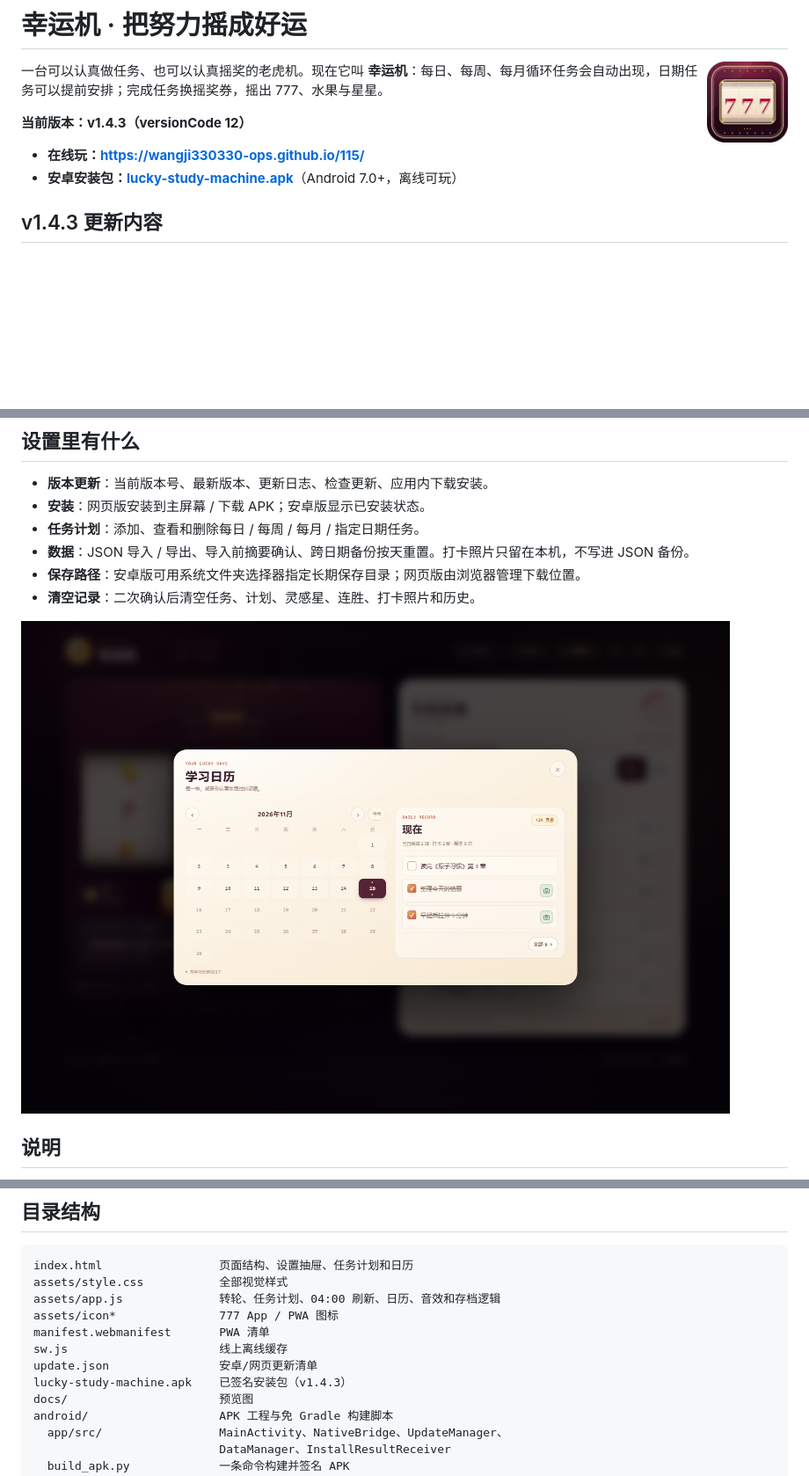
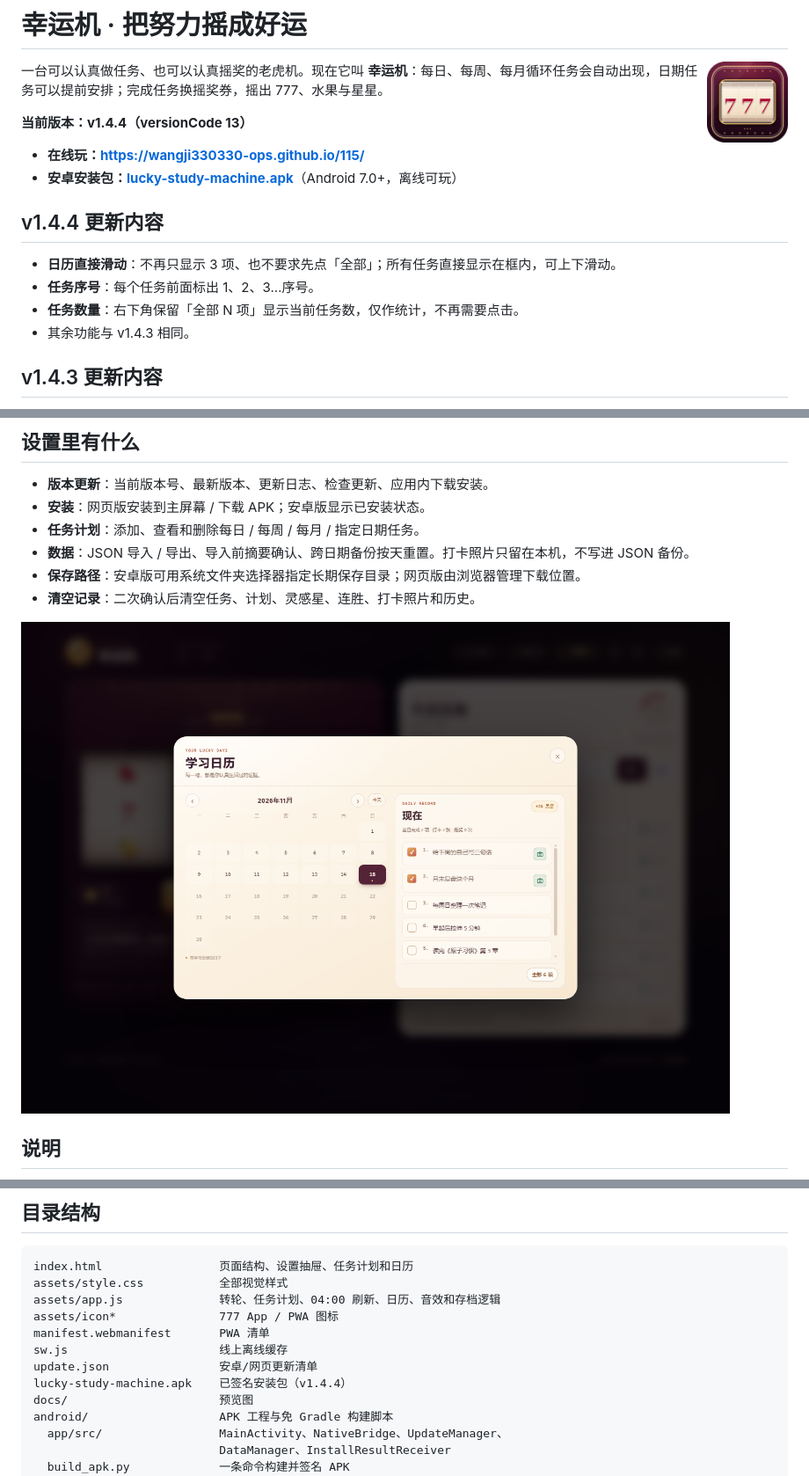
Before and after one commit to wangji330330-ops/115, a Markdown page: README.md, 3 parts joined by grey strips. Shown at 88% size. GitHub-like rendering; pictures changed too: docs/preview-calendar.png; blank space fills up the shorter version.

```diff
--- a/README.md
+++ b/README.md
@@ -4,10 +4,17 @@
 
 一台可以认真做任务、也可以认真摇奖的老虎机。现在它叫 **幸运机**：每日、每周、每月循环任务会自动出现，日期任务可以提前安排；完成任务换摇奖券，摇出 777、水果与星星。
 
-**当前版本：v1.4.3（versionCode 12）**
+**当前版本：v1.4.4（versionCode 13）**
 
 - **在线玩：<https://wangji330330-ops.github.io/115/>**
 - **安卓安装包：[lucky-study-machine.apk](https://wangji330330-ops.github.io/115/lucky-study-machine.apk)**（Android 7.0+，离线可玩）
+
+## v1.4.4 更新内容
+
+- **日历直接滑动**：不再只显示 3 项、也不要求先点「全部」；所有任务直接显示在框内，可上下滑动。
+- **任务序号**：每个任务前面标出 1、2、3…序号。
+- **任务数量**：右下角保留「全部 N 项」显示当前任务数，仅作统计，不再需要点击。
+- 其余功能与 v1.4.3 相同。
 
 ## v1.4.3 更新内容
 
@@ -152,7 +159,7 @@ assets/icon*               777 App / PWA 图标
 manifest.webmanifest       PWA 清单
 sw.js                      线上离线缓存
 update.json                安卓/网页更新清单
-lucky-study-machine.apk    已签名安装包（v1.4.3）
+lucky-study-machine.apk    已签名安装包（v1.4.4）
 docs/                      预览图
 android/                   APK 工程与免 Gradle 构建脚本
   app/src/                 MainActivity、NativeBridge、UpdateManager、
```
Also changed, not shown: 9 other files.
